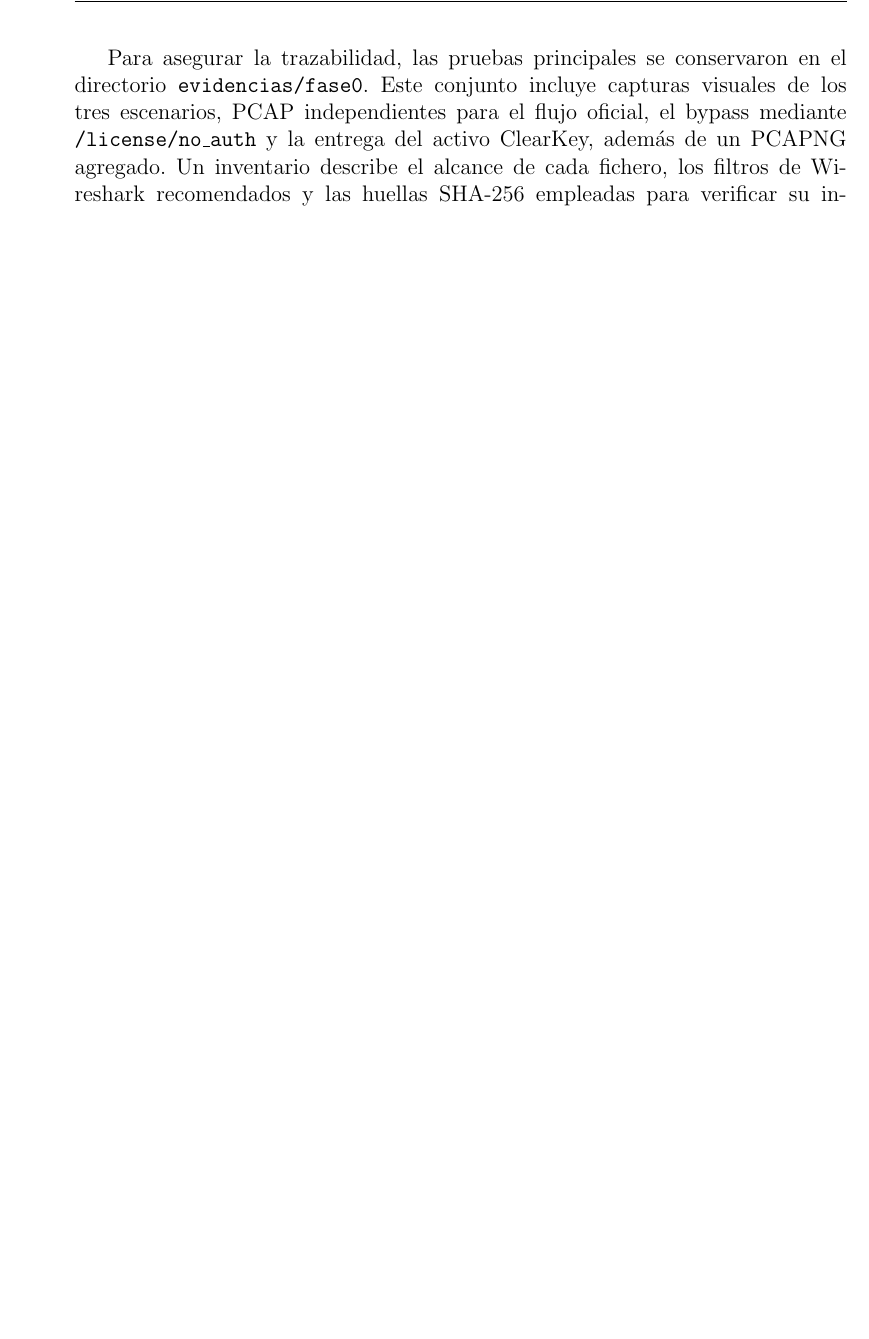
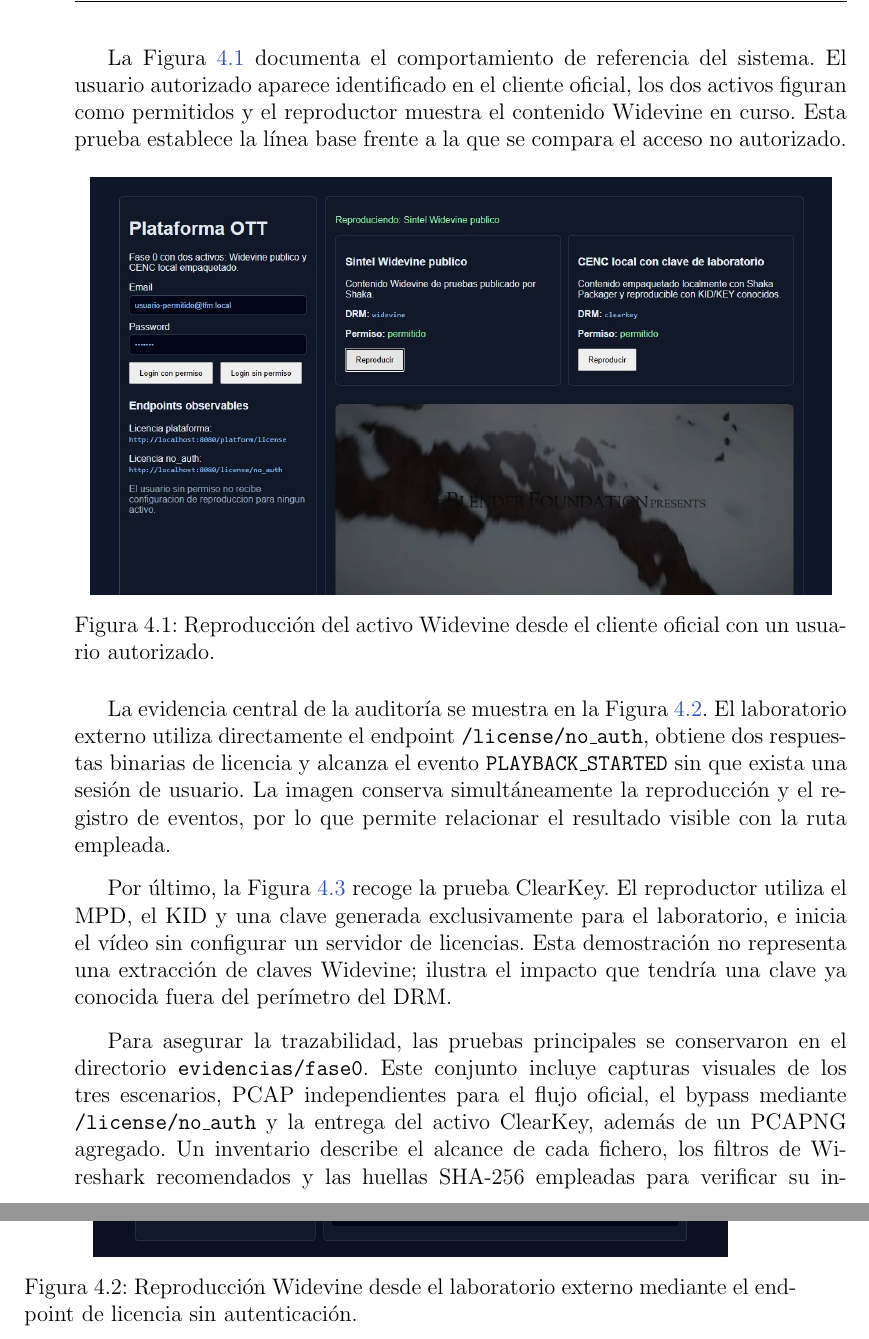
Before and after one commit to yisusrg05/TFM, a LaTeX thesis (Latex/TFM_Plantilla_Final/A0.MiTFG.tex, which reads Latex/TFM_Plantilla_Final/Capitulo04.tex): part of page 68 of 83 before the commit and two parts of pages 68 and 69 of 85 after it, the two joined at a grey line, cut at the place of the change, the shorter picture padded with empty space. Compiled offline with pdfLaTeX.

Commit message:
fix evidencias capitulo 4

```diff
--- a/Latex/TFM_Plantilla_Final/Capitulo04.tex
+++ b/Latex/TFM_Plantilla_Final/Capitulo04.tex
@@ -201,3 +201,22 @@ Las evidencias principales obtenidas fueron las siguientes:
     \item Evento \texttt{KEY\_EXTRACTION\_BLOCKED}, coherente con la imposibilidad de exportar claves Widevine mediante EME.
 \end{itemize}
 
+La Figura~\ref{fig:fase0-flujo-oficial} documenta el comportamiento de referencia del sistema. El usuario autorizado aparece identificado en el cliente oficial, los dos activos figuran como permitidos y el reproductor muestra el contenido Widevine en curso. Esta prueba establece la línea base frente a la que se compara el acceso no autorizado.
+
+\begin{figure}[htbp]
+    \centering
+    \includegraphics[width=0.96\textwidth]{figuras/fase0-flujo-oficial-widevine.png}
+    \caption{Reproducción del activo Widevine desde el cliente oficial con un usuario autorizado.}
+    \label{fig:fase0-flujo-oficial}
+\end{figure}
+
+La evidencia central de la auditoría se muestra en la Figura~\ref{fig:fase0-bypass-no-auth}. El laboratorio externo utiliza directamente el endpoint \texttt{/license/no\_auth}, obtiene dos respuestas binarias de licencia y alcanza el evento \texttt{PLAYBACK\_STARTED} sin que exista una sesión de usuario. La imagen conserva simultáneamente la reproducción y el registro de eventos, por lo que permite relacionar el resultado visible con la ruta empleada.
+
+\begin{figure}[htbp]
+    \centering
+    \includegraphics[width=0.82\textwidth]{figuras/fase0-bypass-widevine-no-auth.png}
+    \caption{Reproducción Widevine desde el laboratorio externo mediante el endpoint de licencia sin autenticación.}
+    \label{fig:fase0-bypass-no-auth}
+\end{figure}
+
+Por último, la Figura~\ref{fig:fase0-clearkey} recoge la prueba ClearKey. El reproductor utiliza el MPD, el KID y una clave generada exclusivamente para el laboratorio, e inicia el vídeo sin configurar un servidor de licencias. Esta demostración no representa una extracción de claves Widevine; ilustra el impacto que tendría una clave ya conocida fuera del perímetro del DRM.
@@ -204,3 +228,6 @@ Las evidencias principales obtenidas fueron las siguientes:
+    \label{fig:fase0-clearkey}
+\end{figure}
+
 Para asegurar la trazabilidad, las pruebas principales se conservaron en el directorio \texttt{evidencias/fase0}. Este conjunto incluye capturas visuales de los tres escenarios, PCAP independientes para el flujo oficial, el bypass mediante \texttt{/license/no\_auth} y la entrega del activo ClearKey, además de un PCAPNG agregado. Un inventario describe el alcance de cada fichero, los filtros de Wireshark recomendados y las huellas SHA-256 empleadas para verificar su integridad. En particular, la captura oficial registra la secuencia \texttt{/auth/login}, \texttt{/playback/config} y dos peticiones a \texttt{/platform/license}; la captura del bypass contiene dos peticiones de licencia sin las llamadas previas de autenticación y autorización; y la captura ClearKey contiene el MPD, los ficheros de inicialización y los primeros segmentos sin ninguna URI de licencia.
 
 La evidencia también mostró aspectos secundarios de endurecimiento: uso de HTTP, CORS global, ausencia de cabeceras como CSP y publicación del token en el bloque de estado. Estos elementos no son necesarios para reproducir el bypass principal, pero amplían la superficie de exposición y deben corregirse en una arquitectura destinada a producción.
```
Also changed, not shown: Latex/TFM_Plantilla_Final/figuras/fase0-bypass-widevine-no-auth.png (added), Latex/TFM_Plantilla_Final/figuras/fase0-clearkey-sin-licencia.png (added), Latex/TFM_Plantilla_Final/figuras/fase0-flujo-oficial-widevine.png (added), Latex/TFM_Plantilla_Final/Capitulo04.tex (5 more changed lines).
